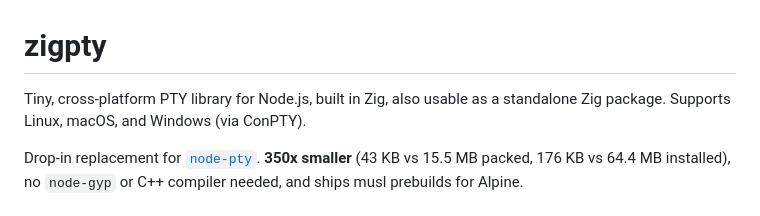
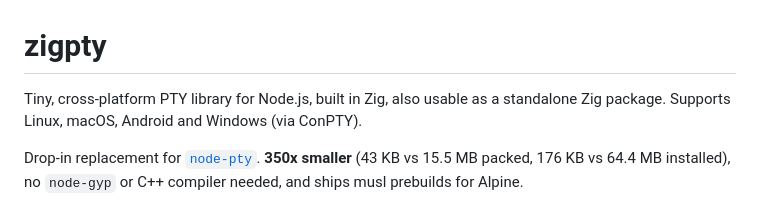
Before and after one commit to pithings/zigpty, a Markdown page: README.md, the part around the change. Rendered like a GitHub page.

Commit message:
mnetion android

```diff
--- a/README.md
+++ b/README.md
@@ -1,6 +1,6 @@
 # zigpty
 
-Tiny, cross-platform PTY library for Node.js, built in Zig, also usable as a standalone Zig package. Supports Linux, macOS, and Windows (via ConPTY).
+Tiny, cross-platform PTY library for Node.js, built in Zig, also usable as a standalone Zig package. Supports Linux, macOS, Android and Windows (via ConPTY).
 
 Drop-in replacement for [`node-pty`](https://github.com/microsoft/node-pty). **350x smaller** (43 KB vs 15.5 MB packed, 176 KB vs 64.4 MB installed), no `node-gyp` or C++ compiler needed, and ships musl prebuilds for Alpine.
 
```
